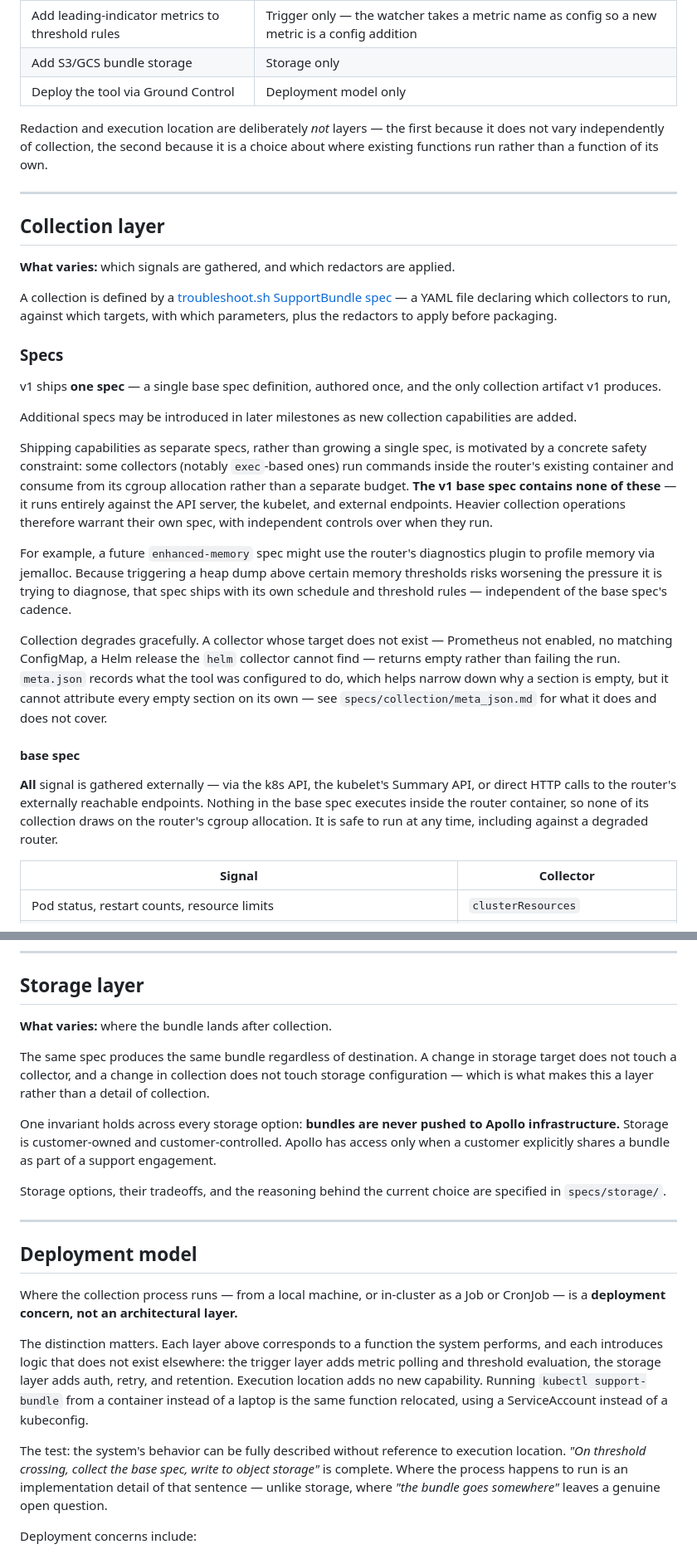
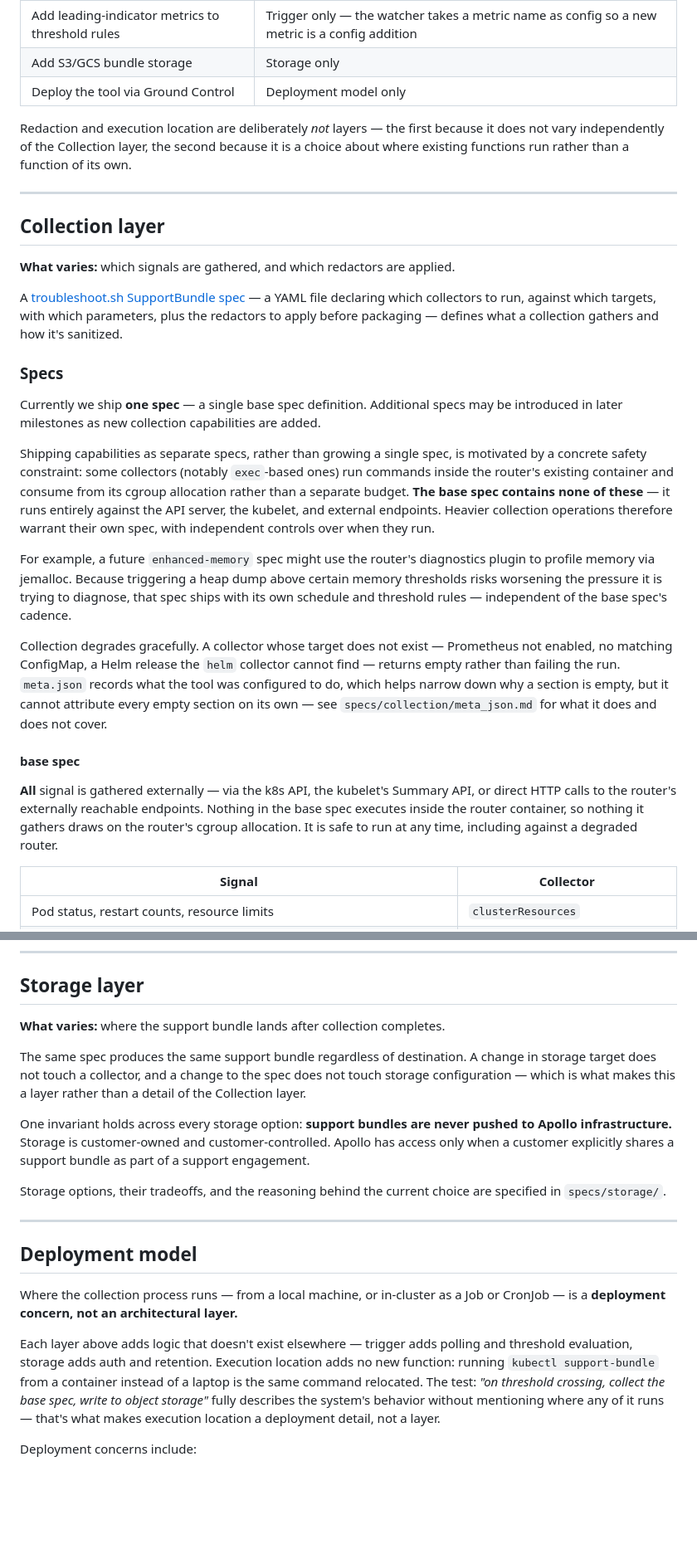
Before and after one commit to apollographql/router-support-tool, a Markdown page: specs/architecture.md, 2 parts joined by grey strips. Shown at 83% size. Drawn GitHub-style; blank space fills up the shorter version.

Commit message:
Align terminology with troubleshoot.sh

```diff
--- a/specs/architecture.md
+++ b/specs/architecture.md
@@ -56,7 +56,7 @@ The layer boundaries are drawn to make each anticipated extension touch exactly
 | Add S3/GCS bundle storage | Storage only |
 | Deploy the tool via Ground Control | Deployment model only |
 
-Redaction and execution location are deliberately *not* layers — the first because it does not vary independently of collection, the second because it is a choice about where existing functions run rather than a function of its own.
+Redaction and execution location are deliberately *not* layers — the first because it does not vary independently of the Collection layer, the second because it is a choice about where existing functions run rather than a function of its own.
 
 ---
 
@@ -64,15 +64,13 @@ Redaction and execution location are deliberately *not* layers — the first bec
 
 **What varies:** which signals are gathered, and which redactors are applied.
 
-A collection is defined by a [troubleshoot.sh SupportBundle spec](https://troubleshoot.sh/docs/support-bundle/collecting) — a YAML file declaring which collectors to run, against which targets, with which parameters, plus the redactors to apply before packaging.
+A [troubleshoot.sh SupportBundle spec](https://troubleshoot.sh/docs/support-bundle/collecting) — a YAML file declaring which collectors to run, against which targets, with which parameters, plus the redactors to apply before packaging — defines what a collection gathers and how it's sanitized.
 
 ### Specs
 
-v1 ships **one spec** — a single base spec definition, authored once, and the only collection artifact v1 produces.
+Currently we ship **one spec** — a single base spec definition. Additional specs may be introduced in later milestones as new collection capabilities are added.
 
-Additional specs may be introduced in later milestones as new collection capabilities are added.
-
-Shipping capabilities as separate specs, rather than growing a single spec, is motivated by a concrete safety constraint: some collectors (notably `exec`-based ones) run commands inside the router's existing container and consume from its cgroup allocation rather than a separate budget. **The v1 base spec contains none of these** — it runs entirely against the API server, the kubelet, and external endpoints. Heavier collection operations therefore warrant their own spec, with independent controls over when they run.
+Shipping capabilities as separate specs, rather than growing a single spec, is motivated by a concrete safety constraint: some collectors (notably `exec`-based ones) run commands inside the router's existing container and consume from its cgroup allocation rather than a separate budget. **The base spec contains none of these** — it runs entirely against the API server, the kubelet, and external endpoints. Heavier collection operations therefore warrant their own spec, with independent controls over when they run.
 
 For example, a future `enhanced-memory` spec might use the router's diagnostics plugin to profile memory via jemalloc. Because triggering a heap dump above certain memory thresholds risks worsening the pressure it is trying to diagnose, that spec ships with its own schedule and threshold rules — independent of the base spec's cadence.
 
@@ -80,7 +78,7 @@ Collection degrades gracefully. A collector whose target does not exist — Prom
 
 #### base spec
 
-**All** signal is gathered externally — via the k8s API, the kubelet's Summary API, or direct HTTP calls to the router's externally reachable endpoints. Nothing in the base spec executes inside the router container, so none of its collection draws on the router's cgroup allocation. It is safe to run at any time, including against a degraded router.
+**All** signal is gathered externally — via the k8s API, the kubelet's Summary API, or direct HTTP calls to the router's externally reachable endpoints. Nothing in the base spec executes inside the router container, so nothing it gathers draws on the router's cgroup allocation. It is safe to run at any time, including against a degraded router.
 
 | Signal | Collector |
 | --- | --- |
@@ -151,11 +149,11 @@ Threshold rules are metric-agnostic by design. Memory and CPU are the metrics av
 
 ## Storage layer
 
-**What varies:** where the bundle lands after collection.
+**What varies:** where the support bundle lands after collection completes.
 
-The same spec produces the same bundle regardless of destination. A change in storage target does not touch a collector, and a change in collection does not touch storage configuration — which is what makes this a layer rather than a detail of collection.
+The same spec produces the same support bundle regardless of destination. A change in storage target does not touch a collector, and a change to the spec does not touch storage configuration — which is what makes this a layer rather than a detail of the Collection layer.
 
-One invariant holds across every storage option: **bundles are never pushed to Apollo infrastructure.** Storage is customer-owned and customer-controlled. Apollo has access only when a customer explicitly shares a bundle as part of a support engagement.
+One invariant holds across every storage option: **support bundles are never pushed to Apollo infrastructure.** Storage is customer-owned and customer-controlled. Apollo has access only when a customer explicitly shares a support bundle as part of a support engagement.
 
 Storage options, their tradeoffs, and the reasoning behind the current choice are specified in `specs/storage/`.
 
@@ -165,9 +163,7 @@ Storage options, their tradeoffs, and the reasoning behind the current choice ar
 
 Where the collection process runs — from a local machine, or in-cluster as a Job or CronJob — is a **deployment concern, not an architectural layer.**
 
-The distinction matters. Each layer above corresponds to a function the system performs, and each introduces logic that does not exist elsewhere: the trigger layer adds metric polling and threshold evaluation, the storage layer adds auth, retry, and retention. Execution location adds no new capability. Running `kubectl support-bundle` from a container instead of a laptop is the same function relocated, using a ServiceAccount instead of a kubeconfig.
-
-The test: the system's behavior can be fully described without reference to execution location. *"On threshold crossing, collect the base spec, write to object storage"* is complete. Where the process happens to run is an implementation detail of that sentence — unlike storage, where *"the bundle goes somewhere"* leaves a genuine open question.
+Each layer above adds logic that doesn't exist elsewhere — trigger adds polling and threshold evaluation, storage adds auth and retention. Execution location adds no new function: running `kubectl support-bundle` from a container instead of a laptop is the same command relocated. The test: *"on threshold crossing, collect the base spec, write to object storage"* fully describes the system's behavior without mentioning where any of it runs — that's what makes execution location a deployment detail, not a layer.
 
 Deployment concerns include:
 
```
Also changed, not shown: other parts of specs/architecture.md (+9 -9 lines), specs/user_experience.md (+3 -3 lines).
